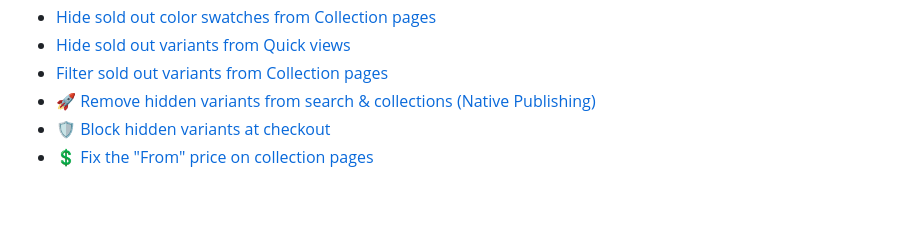
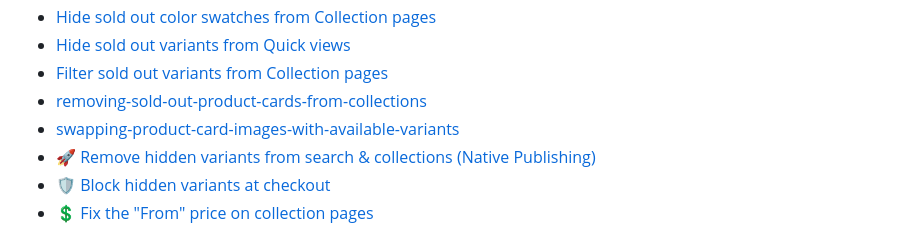
Before and after one commit to raj-kumar94/camouflage-documentation, a Markdown page: SUMMARY.md, the part around the change. Drawn GitHub-style; blank space fills up the shorter version.

Commit message:
Adding the collection page image handling pages to SUMMARY.md

```diff
--- a/SUMMARY.md
+++ b/SUMMARY.md
@@ -30,6 +30,8 @@
 * [Hide sold out color swatches from Collection pages](popular-use-cases/hide-sold-out-color-swatches-from-collection-pages.md)
 * [Hide sold out variants from Quick views](popular-use-cases/hide-sold-out-variants-from-quick-views.md)
 * [Filter sold out variants from Collection pages](popular-use-cases/filter-sold-out-variants-from-collection-pages.md)
+* [removing-sold-out-product-cards-from-collections](configurations/removing-sold-out-product-cards-from-collections.md)
+* [swapping-product-card-images-with-available-variants](configurations/swapping-product-card-images-with-available-variants.md)
 * [🚀 Remove hidden variants from search & collections (Native Publishing)](popular-use-cases/remove-hidden-variants-from-search-and-collections.md)
 * [🛡️ Block hidden variants at checkout](popular-use-cases/block-hidden-variants-at-checkout.md)
 * [💲 Fix the "From" price on collection pages](popular-use-cases/fix-the-from-price-on-collection-pages.md)
```
